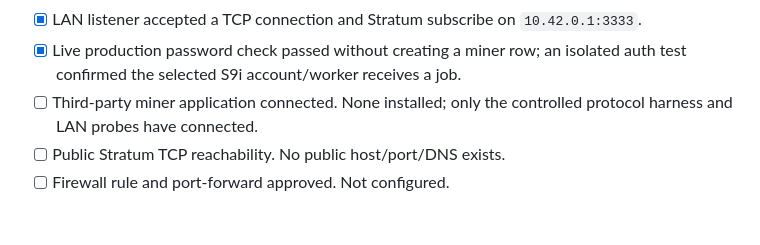
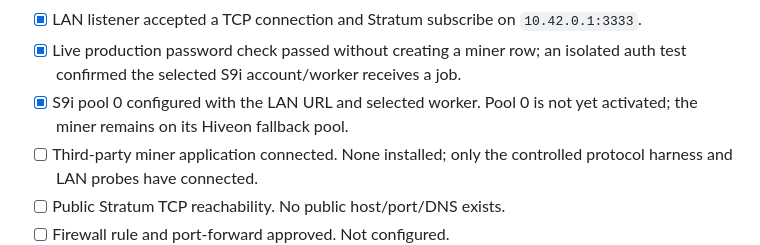
Before and after one commit to Silver-Labs-Technology-Development/Silver-Pool, a Markdown page: LAUNCH-CHECKLIST.md, the part around the change. Drawn GitHub-style; blank space fills up the shorter version.

Commit message:
docs: record S9i pool configuration awaiting activation

```diff
--- a/LAUNCH-CHECKLIST.md
+++ b/LAUNCH-CHECKLIST.md
@@ -60,6 +60,8 @@ independent security review. Labels follow the final readiness report:
 - [x] Live production password check passed without creating a miner row; an
       isolated auth test confirmed the selected S9i account/worker receives a
       job.
+- [x] S9i pool 0 configured with the LAN URL and selected worker. Pool 0 is not
+      yet activated; the miner remains on its Hiveon fallback pool.
 - [ ] Third-party miner application connected. None installed; only the
       controlled protocol harness and LAN probes have connected.
 - [ ] Public Stratum TCP reachability. No public host/port/DNS exists.
```
Also changed, not shown: docs/MAINNET-LAUNCH.md (+6 -5 lines).
